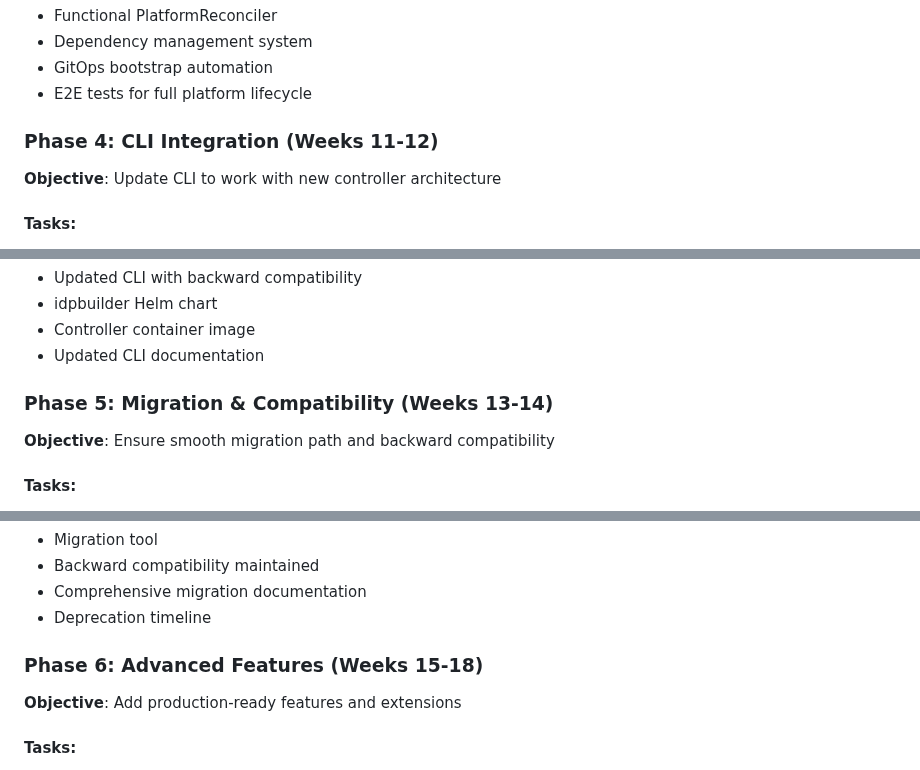
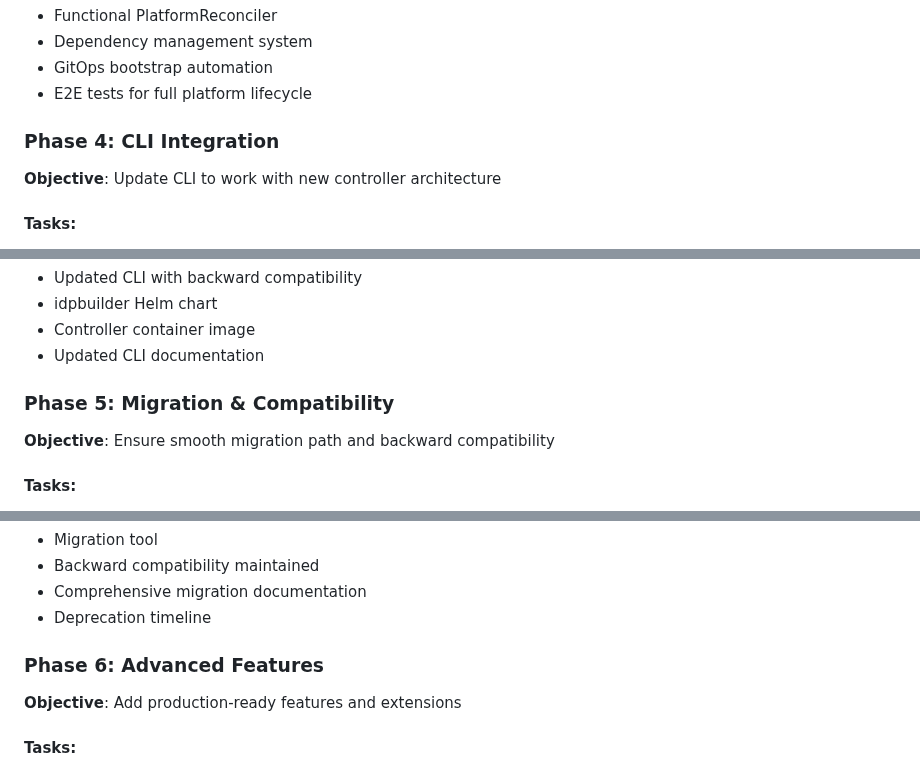
Before and after one commit to cnoe-io/idpbuilder, a Markdown page: docs/controller-architecture-spec.md, 3 parts joined by grey strips. Drawn GitHub-style.

```diff
--- a/docs/controller-architecture-spec.md
+++ b/docs/controller-architecture-spec.md
@@ -746,7 +746,7 @@ status:
 - GitOps bootstrap automation
 - E2E tests for full platform lifecycle
 
-### Phase 4: CLI Integration (Weeks 11-12)
+### Phase 4: CLI Integration
 
 **Objective**: Update CLI to work with new controller architecture
 
@@ -802,7 +802,7 @@ status:
 - Controller container image
 - Updated CLI documentation
 
-### Phase 5: Migration & Compatibility (Weeks 13-14)
+### Phase 5: Migration & Compatibility
 
 **Objective**: Ensure smooth migration path and backward compatibility
 
@@ -842,7 +842,7 @@ status:
 - Comprehensive migration documentation
 - Deprecation timeline
 
-### Phase 6: Advanced Features (Weeks 15-18)
+### Phase 6: Advanced Features
 
 **Objective**: Add production-ready features and extensions
 
```
Also changed, not shown: other parts of docs/controller-architecture-spec.md (+4 -4 lines).
